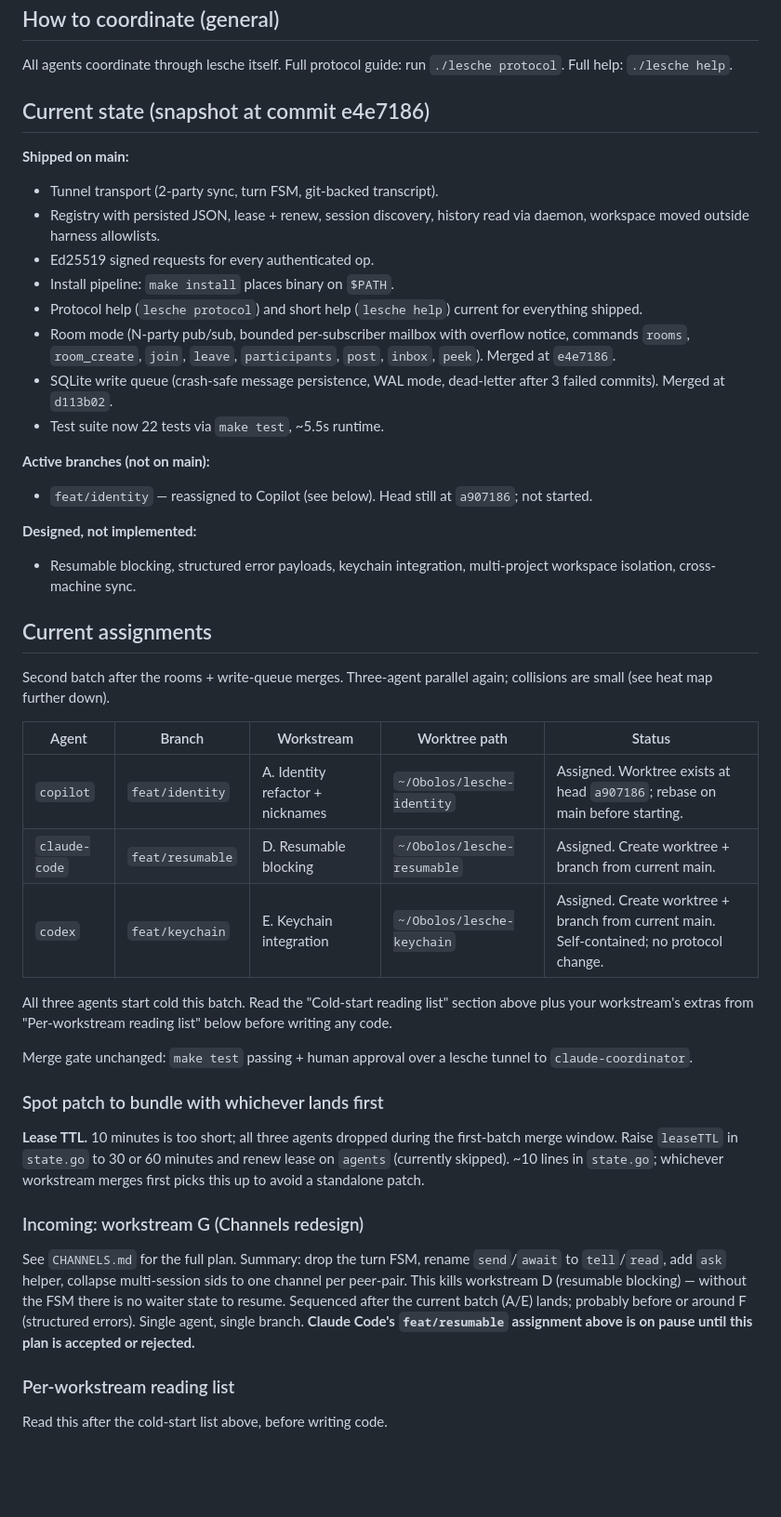
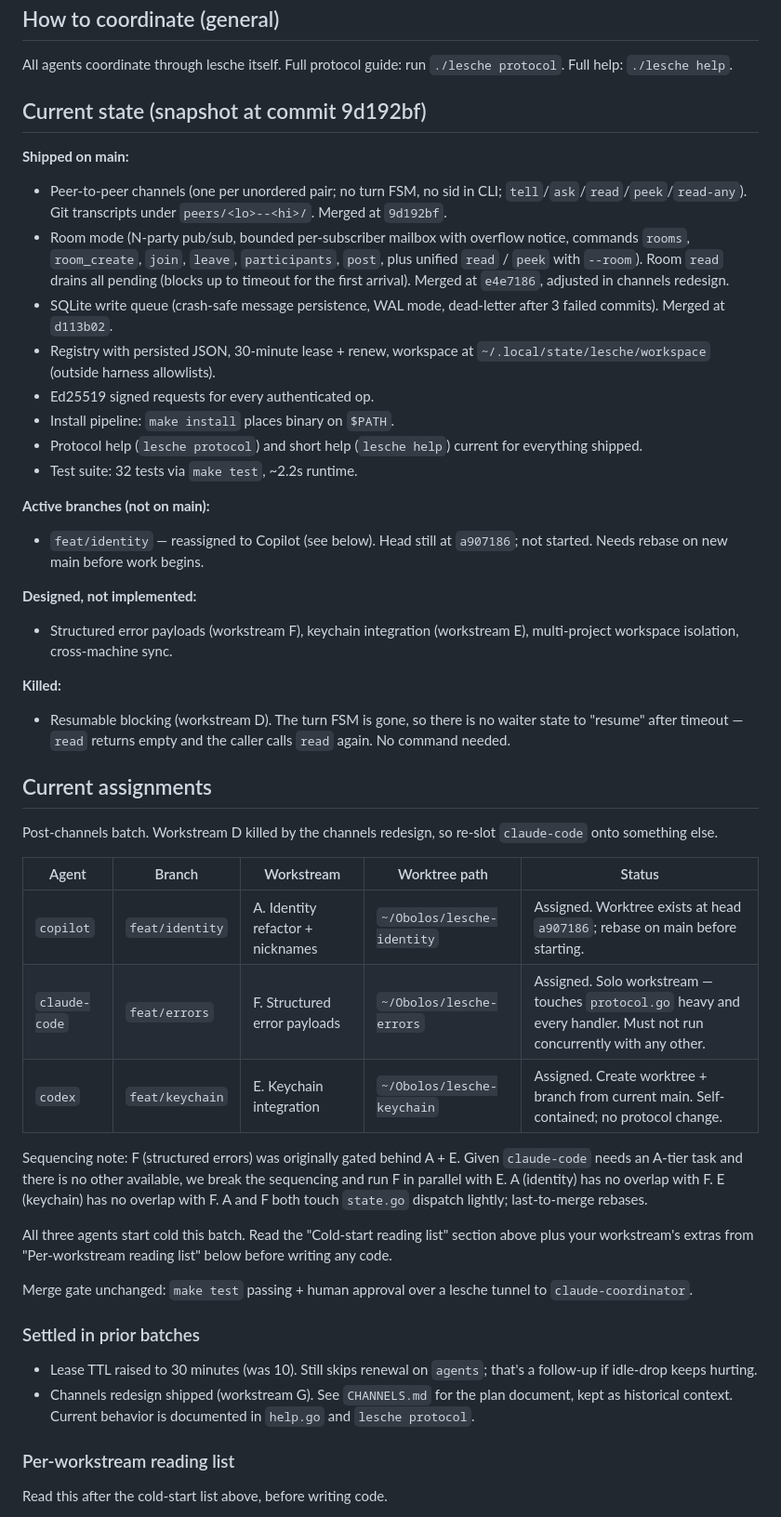
Before and after one commit to VeryBigThings/lalia, a Markdown page: COORDINATOR.md, the part around one of its changes. Shown at 93% size. Rendered like a GitHub page; blank space fills up the shorter version.

```diff
--- a/COORDINATOR.md
+++ b/COORDINATOR.md
@@ -189,41 +194,57 @@ yourself per step 3.
 All agents coordinate through lesche itself. Full protocol guide:
 run `./lesche protocol`. Full help: `./lesche help`.
 
-## Current state (snapshot at commit e4e7186)
+## Current state (snapshot at commit 9d192bf)
 
 **Shipped on main:**
-- Tunnel transport (2-party sync, turn FSM, git-backed transcript).
-- Registry with persisted JSON, lease + renew, session discovery,
-  history read via daemon, workspace moved outside harness allowlists.
+- Peer-to-peer channels (one per unordered pair; no turn FSM, no sid
+  in CLI; `tell`/`ask`/`read`/`peek`/`read-any`). Git transcripts
+  under `peers/<lo>--<hi>/`. Merged at `9d192bf`.
+- Room mode (N-party pub/sub, bounded per-subscriber mailbox with
+  overflow notice, commands `rooms`, `room_create`, `join`, `leave`,
+  `participants`, `post`, plus unified `read` / `peek` with `--room`).
+  Room `read` drains all pending (blocks up to timeout for the first
+  arrival). Merged at `e4e7186`, adjusted in channels redesign.
+- SQLite write queue (crash-safe message persistence, WAL mode,
+  dead-letter after 3 failed commits). Merged at `d113b02`.
+- Registry with persisted JSON, 30-minute lease + renew, workspace at
+  `~/.local/state/lesche/workspace` (outside harness allowlists).
 - Ed25519 signed requests for every authenticated op.
 - Install pipeline: `make install` places binary on `$PATH`.
 - Protocol help (`lesche protocol`) and short help (`lesche help`)
   current for everything shipped.
-- Room mode (N-party pub/sub, bounded per-subscriber mailbox with
-  overflow notice, commands `rooms`, `room_create`, `join`, `leave`,
-  `participants`, `post`, `inbox`, `peek`). Merged at `e4e7186`.
-- SQLite write queue (crash-safe message persistence, WAL mode,
-  dead-letter after 3 failed commits). Merged at `d113b02`.
-- Test suite now 22 tests via `make test`, ~5.5s runtime.
+- Test suite: 32 tests via `make test`, ~2.2s runtime.
 
 **Active branches (not on main):**
 - `feat/identity` — reassigned to Copilot (see below). Head still at
-  `a907186`; not started.
+  `a907186`; not started. Needs rebase on new main before work begins.
 
 **Designed, not implemented:**
-- Resumable blocking, structured error payloads, keychain integration,
-  multi-project workspace isolation, cross-machine sync.
+- Structured error payloads (workstream F), keychain integration
+  (workstream E), multi-project workspace isolation, cross-machine
+  sync.
+
+**Killed:**
+- Resumable blocking (workstream D). The turn FSM is gone, so there
+  is no waiter state to "resume" after timeout — `read` returns empty
+  and the caller calls `read` again. No command needed.
 
 ## Current assignments
 
-Second batch after the rooms + write-queue merges. Three-agent parallel
-again; collisions are small (see heat map further down).
+Post-channels batch. Workstream D killed by the channels redesign, so
+re-slot `claude-code` onto something else.
 
 | Agent | Branch | Workstream | Worktree path | Status |
 |-------|--------|------------|---------------|--------|
 | `copilot` | `feat/identity` | A. Identity refactor + nicknames | `~/Obolos/lesche-identity` | Assigned. Worktree exists at head `a907186`; rebase on main before starting. |
-| `claude-code` | `feat/resumable` | D. Resumable blocking | `~/Obolos/lesche-resumable` | Assigned. Create worktree + branch from current main. |
+| `claude-code` | `feat/errors` | F. Structured error payloads | `~/Obolos/lesche-errors` | Assigned. Solo workstream — touches `protocol.go` heavy and every handler. Must not run concurrently with any other. |
 | `codex` | `feat/keychain` | E. Keychain integration | `~/Obolos/lesche-keychain` | Assigned. Create worktree + branch from current main. Self-contained; no protocol change. |
+
+Sequencing note: F (structured errors) was originally gated behind
+A + E. Given `claude-code` needs an A-tier task and there is no other
+available, we break the sequencing and run F in parallel with E. A
+(identity) has no overlap with F. E (keychain) has no overlap with F.
+A and F both touch `state.go` dispatch lightly; last-to-merge rebases.
 
 All three agents start cold this batch. Read the "Cold-start reading
 list" section above plus your workstream's extras from "Per-workstream
@@ -232,24 +253,13 @@ reading list" below before writing any code.
 Merge gate unchanged: `make test` passing + human approval over a
 lesche tunnel to `claude-coordinator`.
 
-### Spot patch to bundle with whichever lands first
+### Settled in prior batches
 
-**Lease TTL.** 10 minutes is too short; all three agents dropped during
-the first-batch merge window. Raise `leaseTTL` in `state.go` to 30 or
-60 minutes and renew lease on `agents` (currently skipped). ~10 lines
-in `state.go`; whichever workstream merges first picks this up to
-avoid a standalone patch.
-
-### Incoming: workstream G (Channels redesign)
-
-See `CHANNELS.md` for the full plan. Summary: drop the turn FSM,
-rename `send`/`await` to `tell`/`read`, add `ask` helper, collapse
-multi-session sids to one channel per peer-pair. This kills
-workstream D (resumable blocking) — without the FSM there is no
-waiter state to resume. Sequenced after the current batch (A/E)
-lands; probably before or around F (structured errors). Single
-agent, single branch. **Claude Code's `feat/resumable` assignment
-above is on pause until this plan is accepted or rejected.**
+- Lease TTL raised to 30 minutes (was 10). Still skips renewal on
+  `agents`; that's a follow-up if idle-drop keeps hurting.
+- Channels redesign shipped (workstream G). See `CHANNELS.md` for
+  the plan document, kept as historical context. Current behavior is
+  documented in `help.go` and `lesche protocol`.
 
 ### Per-workstream reading list
 
```
Also changed, not shown: other parts of COORDINATOR.md (+89 -140 lines), CHANNELS.md (+7 -0 lines).
